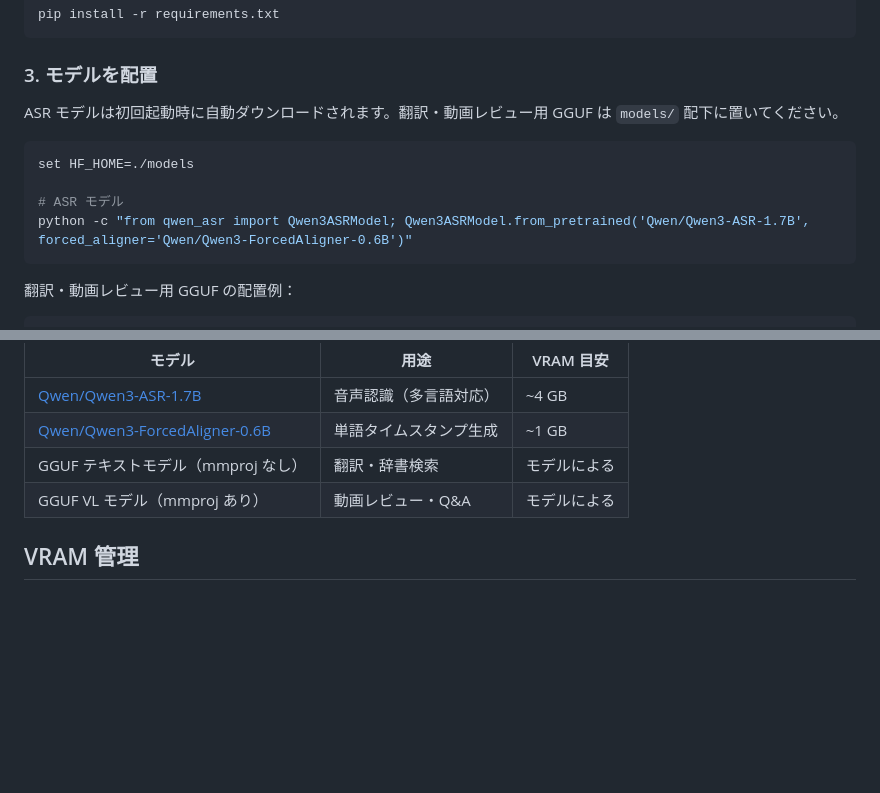
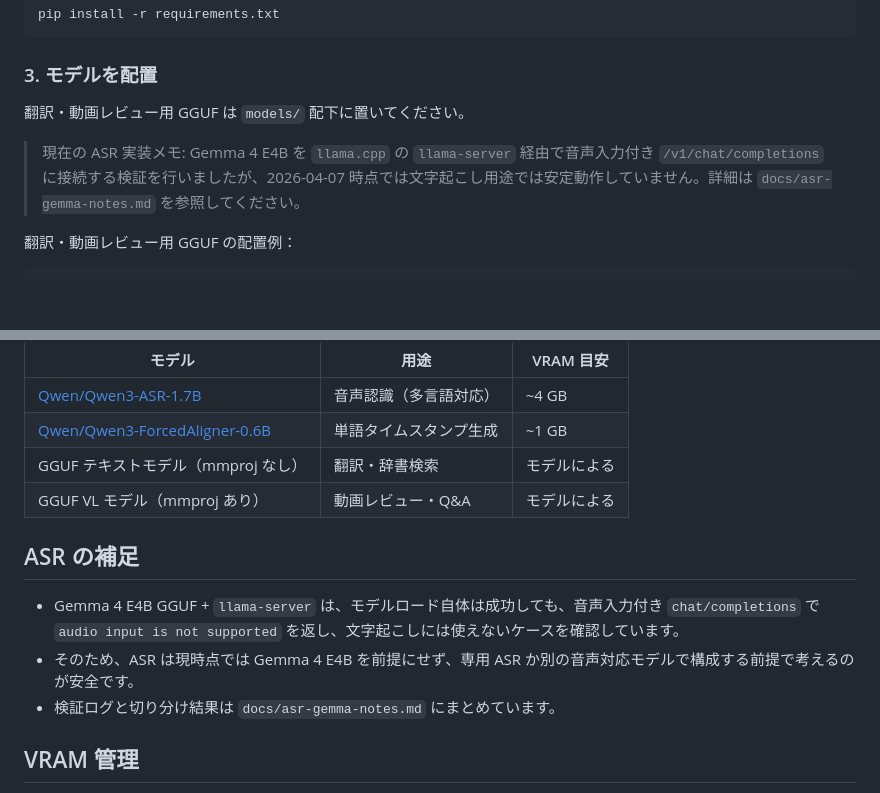
Before and after one commit to ysm446/video-content-analyzer, a Markdown page: README.md, 2 parts joined by grey strips. Drawn GitHub-style; blank space fills up the shorter version.

Commit message:
Document current Gemma ASR limitations

````diff
--- a/README.md
+++ b/README.md
@@ -64,14 +64,9 @@ pip install -r requirements.txt
 
 ### 3. モデルを配置
 
-ASR モデルは初回起動時に自動ダウンロードされます。翻訳・動画レビュー用 GGUF は `models/` 配下に置いてください。
+翻訳・動画レビュー用 GGUF は `models/` 配下に置いてください。
 
-```bash
-set HF_HOME=./models
-
-# ASR モデル
-python -c "from qwen_asr import Qwen3ASRModel; Qwen3ASRModel.from_pretrained('Qwen/Qwen3-ASR-1.7B', forced_aligner='Qwen/Qwen3-ForcedAligner-0.6B')"
-```
+> 現在の ASR 実装メモ: Gemma 4 E4B を `llama.cpp` の `llama-server` 経由で音声入力付き `/v1/chat/completions` に接続する検証を行いましたが、2026-04-07 時点では文字起こし用途では安定動作していません。詳細は `docs/asr-gemma-notes.md` を参照してください。
 
 翻訳・動画レビュー用 GGUF の配置例：
 
@@ -213,6 +208,12 @@ video-content-analyzer/
 | GGUF テキストモデル（mmproj なし） | 翻訳・辞書検索 | モデルによる |
 | GGUF VL モデル（mmproj あり） | 動画レビュー・Q&A | モデルによる |
 
+## ASR の補足
+
+- Gemma 4 E4B GGUF + `llama-server` は、モデルロード自体は成功しても、音声入力付き `chat/completions` で `audio input is not supported` を返し、文字起こしには使えないケースを確認しています。
+- そのため、ASR は現時点では Gemma 4 E4B を前提にせず、専用 ASR か別の音声対応モデルで構成する前提で考えるのが安全です。
+- 検証ログと切り分け結果は `docs/asr-gemma-notes.md` にまとめています。
+
 ## VRAM 管理
 
 - **CUDA ハードキャップ**: 総 VRAM の 90% を上限に設定
````
Also changed, not shown: docs/asr-gemma-notes.md (added, +57 -0 lines).
